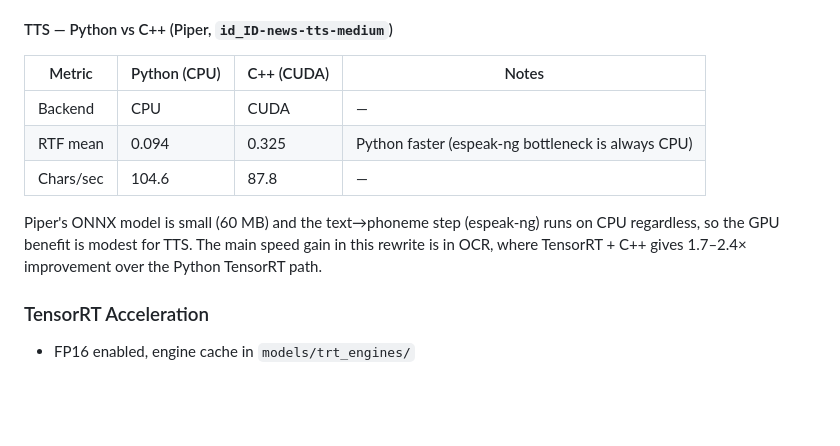
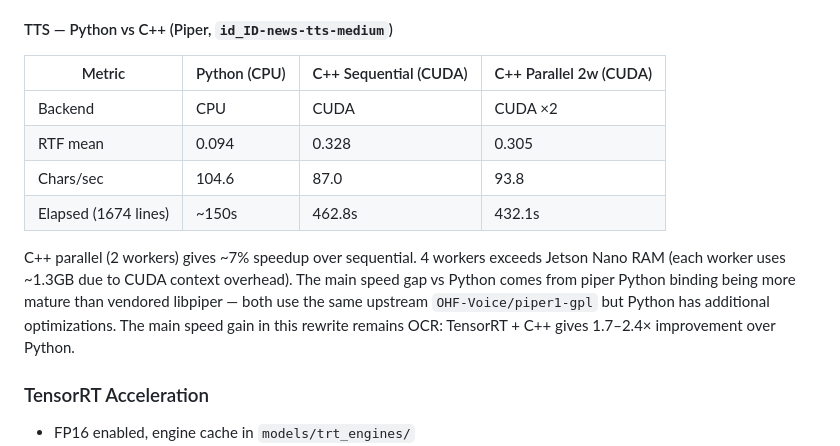
Before and after one commit to wafik/ocr-benchmark-cpp, a Markdown page: README.md, the part around the change. Drawn GitHub-style; blank space fills up the shorter version.

Commit message:
docs: update TTS benchmark with parallel worker results
Add C++ parallel (2 workers) column: 7% faster than sequential.
Note 4 workers exceeds Jetson RAM. Clarify both use upstream
OHF-Voice/piper1-gpl but Python binding is more mature.

Co-Authored-By: Claude Opus 4.8 <noreply@anthropic.com>

```diff
--- a/README.md
+++ b/README.md
@@ -369,16 +369,20 @@ the engine once; every subsequent run reuses the cache.
 
 #### TTS — Python vs C++ (Piper, `id_ID-news-tts-medium`)
 
-| Metric | Python (CPU) | C++ (CUDA) | Notes |
-|--------|-------------|------------|-------|
-| Backend | CPU | CUDA | — |
-| RTF mean | 0.094 | 0.325 | Python faster (espeak-ng bottleneck is always CPU) |
-| Chars/sec | 104.6 | 87.8 | — |
+| Metric | Python (CPU) | C++ Sequential (CUDA) | C++ Parallel 2w (CUDA) |
+|--------|-------------|----------------------|------------------------|
+| Backend | CPU | CUDA | CUDA ×2 |
+| RTF mean | 0.094 | 0.328 | 0.305 |
+| Chars/sec | 104.6 | 87.0 | 93.8 |
+| Elapsed (1674 lines) | ~150s | 462.8s | 432.1s |
 
-Piper's ONNX model is small (60 MB) and the text→phoneme step
-(espeak-ng) runs on CPU regardless, so the GPU benefit is modest for
-TTS. The main speed gain in this rewrite is in OCR, where TensorRT +
-C++ gives 1.7–2.4× improvement over the Python TensorRT path.
+C++ parallel (2 workers) gives ~7% speedup over sequential. 4 workers
+exceeds Jetson Nano RAM (each worker uses ~1.3GB due to CUDA context
+overhead). The main speed gap vs Python comes from piper Python binding
+being more mature than vendored libpiper — both use the same upstream
+`OHF-Voice/piper1-gpl` but Python has additional optimizations. The main
+speed gain in this rewrite remains OCR: TensorRT + C++ gives 1.7–2.4×
+improvement over Python.
 
 ### TensorRT Acceleration
 - FP16 enabled, engine cache in `models/trt_engines/`
```
